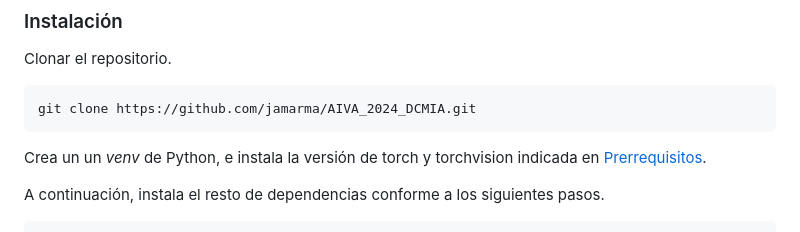
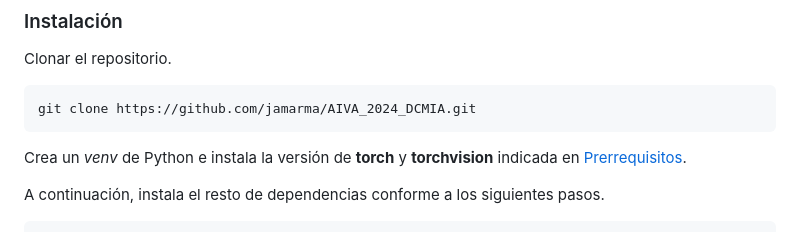
Before and after one commit to jamarma/AIVA_2024_DCMIA, a Markdown page: README.md, the part around the change. Rendered like a GitHub page.

Commit message:
docs: update README

````diff
--- a/README.md
+++ b/README.md
@@ -42,7 +42,7 @@ Clonar el repositorio.
 git clone https://github.com/jamarma/AIVA_2024_DCMIA.git
 ```
 
-Crea un un _venv_ de Python, e instala la versión de torch y torchvision indicada en [Prerrequisitos](https://github.com/jamarma/AIVA_2024_DCMIA#prerrequisitos).
+Crea un _venv_ de Python e instala la versión de **torch** y **torchvision** indicada en [Prerrequisitos](https://github.com/jamarma/AIVA_2024_DCMIA#prerrequisitos).
 
 A continuación, instala el resto de dependencias conforme a los siguientes pasos.
 
````
